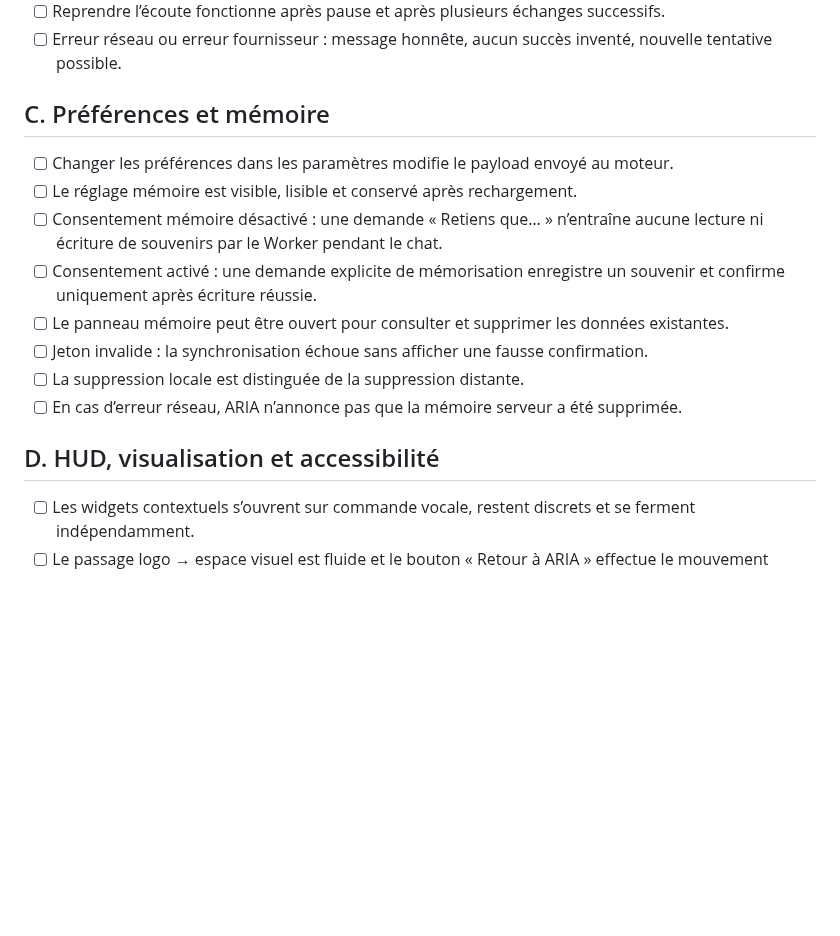
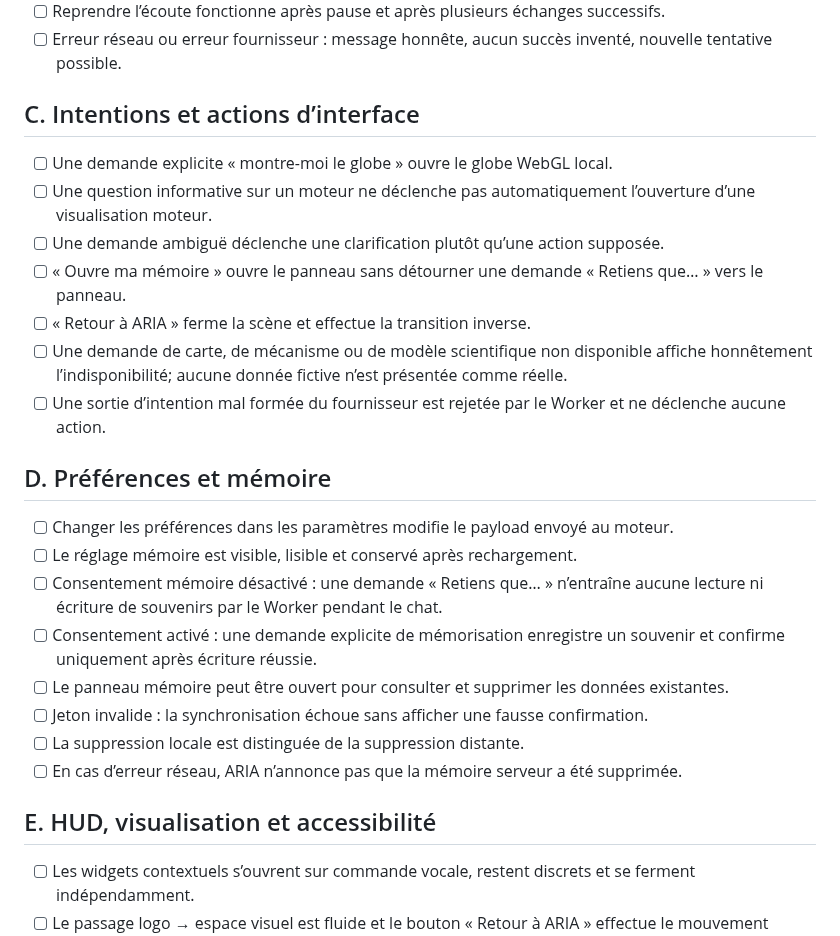
Before and after one commit to Neros31415/-aria-web, a Markdown page: docs/TEST_PLAN_IPHONE_ALPHA.md, the part around one of its changes. Rendered like a GitHub page; blank space fills up the shorter version.

Commit message:
docs: add intent-versus-command acceptance scenarios to iPhone test plan

```diff
--- a/docs/TEST_PLAN_IPHONE_ALPHA.md
+++ b/docs/TEST_PLAN_IPHONE_ALPHA.md
@@ -32,7 +32,16 @@ Statut : **à exécuter sur un appareil réel**. La CI ne remplace pas ces tests
 - [ ] Reprendre l’écoute fonctionne après pause et après plusieurs échanges successifs.
 - [ ] Erreur réseau ou erreur fournisseur : message honnête, aucun succès inventé, nouvelle tentative possible.
 
-## C. Préférences et mémoire
+## C. Intentions et actions d’interface
+- [ ] Une demande explicite « montre-moi le globe » ouvre le globe WebGL local.
+- [ ] Une question informative sur un moteur ne déclenche pas automatiquement l’ouverture d’une visualisation moteur.
+- [ ] Une demande ambiguë déclenche une clarification plutôt qu’une action supposée.
+- [ ] « Ouvre ma mémoire » ouvre le panneau sans détourner une demande « Retiens que… » vers le panneau.
+- [ ] « Retour à ARIA » ferme la scène et effectue la transition inverse.
+- [ ] Une demande de carte, de mécanisme ou de modèle scientifique non disponible affiche honnêtement l’indisponibilité; aucune donnée fictive n’est présentée comme réelle.
+- [ ] Une sortie d’intention mal formée du fournisseur est rejetée par le Worker et ne déclenche aucune action.
+
+## D. Préférences et mémoire
 - [ ] Changer les préférences dans les paramètres modifie le payload envoyé au moteur.
 - [ ] Le réglage mémoire est visible, lisible et conservé après rechargement.
 - [ ] Consentement mémoire désactivé : une demande « Retiens que… » n’entraîne aucune lecture ni écriture de souvenirs par le Worker pendant le chat.
@@ -42,7 +51,7 @@ Statut : **à exécuter sur un appareil réel**. La CI ne remplace pas ces tests
 - [ ] La suppression locale est distinguée de la suppression distante.
 - [ ] En cas d’erreur réseau, ARIA n’annonce pas que la mémoire serveur a été supprimée.
 
-## D. HUD, visualisation et accessibilité
+## E. HUD, visualisation et accessibilité
 - [ ] Les widgets contextuels s’ouvrent sur commande vocale, restent discrets et se ferment indépendamment.
 - [ ] Le passage logo → espace visuel est fluide et le bouton « Retour à ARIA » effectue le mouvement inverse.
 - [ ] La préférence de réduction des animations réduit ou supprime la transition.
```
Also changed, not shown: other parts of docs/TEST_PLAN_IPHONE_ALPHA.md (+1 -1 lines).
